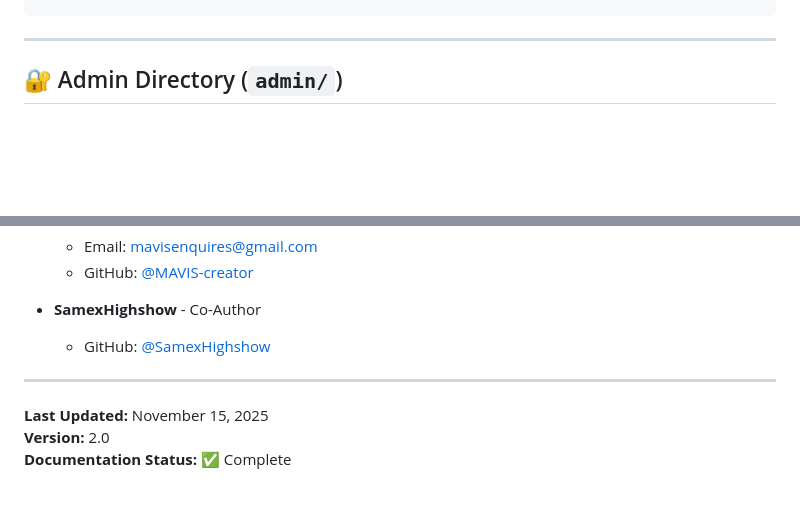
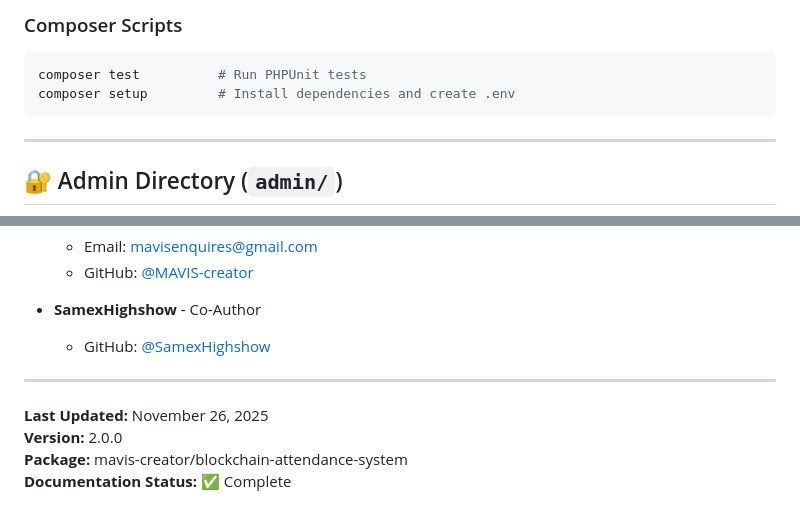
Before and after one commit to MAVIS-creator/Blockchain-Based-Attendance-System, a Markdown page: PROJECT_STRUCTURE.md, 2 parts joined by grey strips. GitHub-like rendering; blank space fills up the shorter version.

````diff
--- a/PROJECT_STRUCTURE.md
+++ b/PROJECT_STRUCTURE.md
@@ -49,3 +108,8 @@ Blockchain-Based-Attendance-System/
+### Composer Scripts
+
+```bash
+composer test          # Run PHPUnit tests
+composer setup         # Install dependencies and create .env
 ```
 
 ---
@@ -763,6 +827,7 @@ MIT License - See `LICENSE` file for details
 
 ---
 
-**Last Updated:** November 15, 2025
-**Version:** 2.0
+**Last Updated:** November 26, 2025
+**Version:** 2.0.0
+**Package:** mavis-creator/blockchain-attendance-system
 **Documentation Status:** ✅ Complete
````
Also changed, not shown: other parts of PROJECT_STRUCTURE.md (+63 -4 lines).
